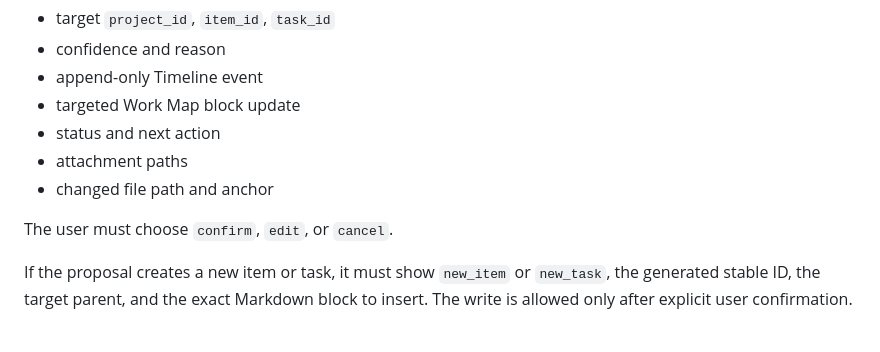
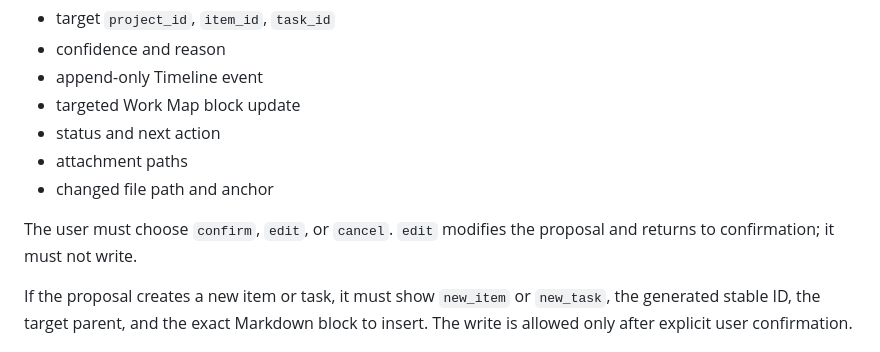
Before and after one commit to vaope/workmarker, a Markdown page: docs/WORKLOG_SCHEMA.md, the part around the change. Rendered like a GitHub page.

```diff
--- a/docs/WORKLOG_SCHEMA.md
+++ b/docs/WORKLOG_SCHEMA.md
@@ -93,7 +93,7 @@ Before writing, the agent must show a proposal with:
 - attachment paths
 - changed file path and anchor
 
-The user must choose `confirm`, `edit`, or `cancel`.
+The user must choose `confirm`, `edit`, or `cancel`. `edit` modifies the proposal and returns to confirmation; it must not write.
 
 If the proposal creates a new item or task, it must show `new_item` or `new_task`, the generated stable ID, the target parent, and the exact Markdown block to insert. The write is allowed only after explicit user confirmation.
 
```
Also changed, not shown: docs/features/F001-workeventagent-vision.md (+3 -1 lines), 1 other file.
